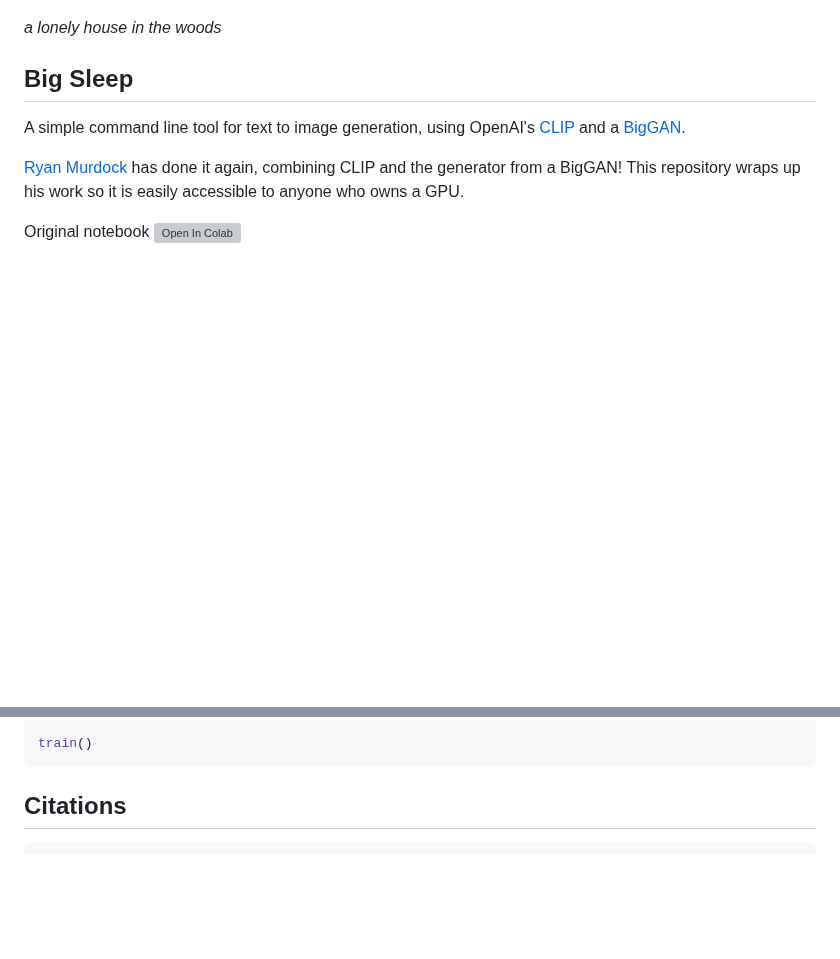
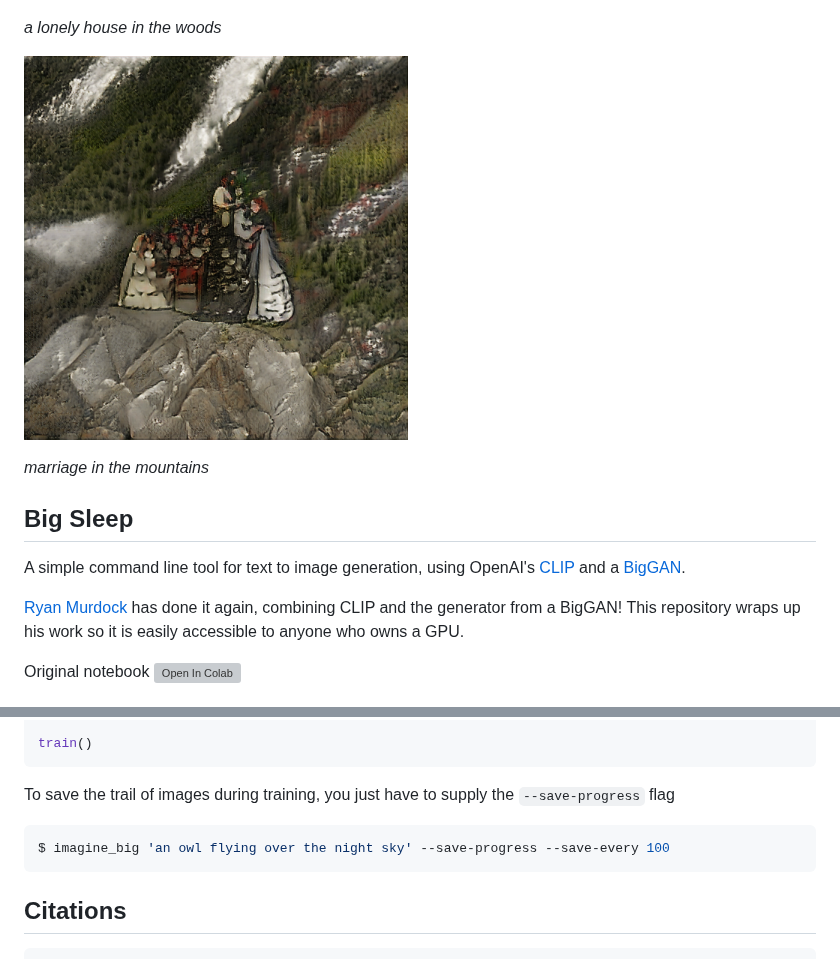
Before and after one commit to lucidrains/big-sleep, a Markdown page: README.md, 2 parts joined by grey strips. Drawn GitHub-style; pictures changed too: samples/marriage_in_the_mountains.png (added); blank space fills up the shorter version; grey boxes are pictures that could not be loaded.

Commit message:
final sample and readme

````diff
--- a/README.md
+++ b/README.md
@@ -17,6 +17,10 @@
 <img src="./samples/a_lonely_house_in_the_woods.png" width="384px"></img>
 
 *a lonely house in the woods*
+
+<img src="./samples/marriage_in_the_mountains.png" width="384px"></img>
+
+*marriage in the mountains*
 
 ## Big Sleep
 
@@ -62,6 +65,12 @@ train = Imagine(
 )
 
 train()
+```
+
+To save the trail of images during training, you just have to supply the `--save-progress` flag
+
+```bash
+$ imagine_big 'an owl flying over the night sky' --save-progress --save-every 100
 ```
 
 ## Citations
````
Also changed, not shown: other parts of README.md (+0 -1 lines).
